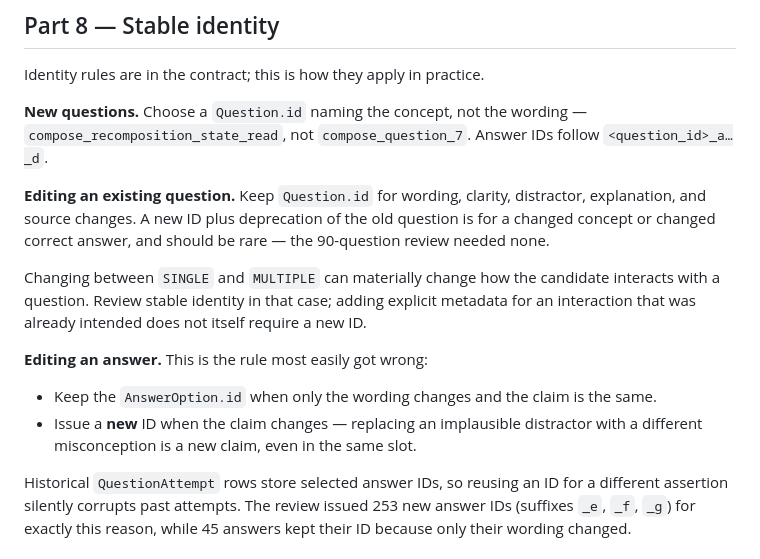
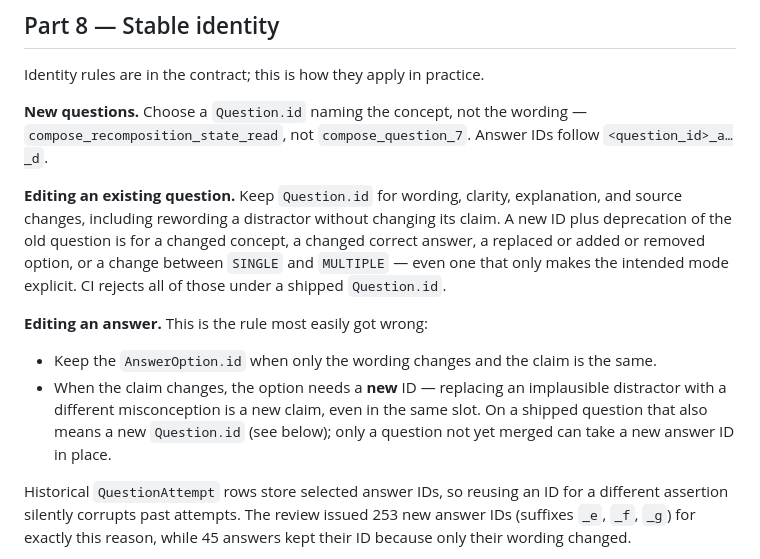
Before and after one commit to ArtemiyTkachenko/KMP-Learning-App, a Markdown page: docs/content/question-authoring-playbook.md, the part around the change. Rendered like a GitHub page.

```diff
--- a/docs/content/question-authoring-playbook.md
+++ b/docs/content/question-authoring-playbook.md
@@ -545,21 +545,20 @@ Identity rules are in the contract; this is how they apply in practice.
 `<question_id>_a…_d`.
 
 **Editing an existing question.** Keep `Question.id` for wording, clarity,
-distractor, explanation, and source changes. A new ID plus deprecation of the old
-question is for a changed concept or changed correct answer, and should be rare —
-the 90-question review needed none.
-
-Changing between `SINGLE` and `MULTIPLE` can materially change how the candidate
-interacts with a question. Review stable identity in that case; adding explicit
-metadata for an interaction that was already intended does not itself require a
-new ID.
+explanation, and source changes, including rewording a distractor without changing
+its claim. A new ID plus deprecation of the old question is for a changed concept,
+a changed correct answer, a replaced or added or removed option, or a change
+between `SINGLE` and `MULTIPLE` — even one that only makes the intended mode
+explicit. CI rejects all of those under a shipped `Question.id`.
 
 **Editing an answer.** This is the rule most easily got wrong:
 
 - Keep the `AnswerOption.id` when only the wording changes and the claim is the
   same.
-- Issue a **new** ID when the claim changes — replacing an implausible distractor
-  with a different misconception is a new claim, even in the same slot.
+- When the claim changes, the option needs a **new** ID — replacing an implausible
+  distractor with a different misconception is a new claim, even in the same slot.
+  On a shipped question that also means a new `Question.id` (see below); only a
+  question not yet merged can take a new answer ID in place.
 
 Historical `QuestionAttempt` rows store selected answer IDs, so reusing an ID for
 a different assertion silently corrupts past attempts. The review issued 253 new
```
Also changed, not shown: docs/content/question-bank-remediation-prompt.md (+15 -5 lines), 1 other file.
